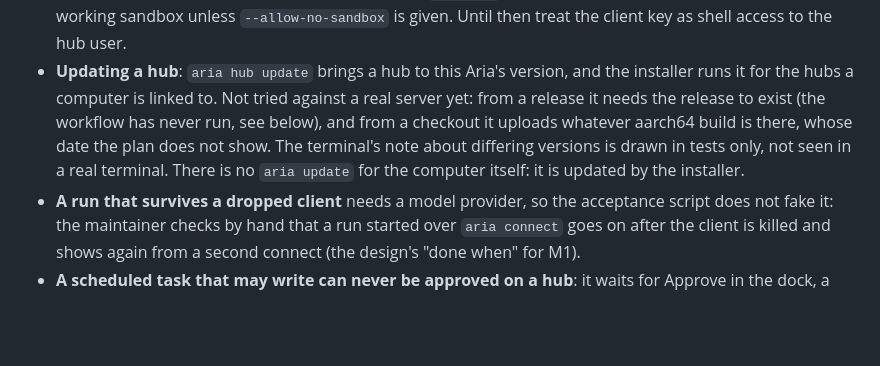
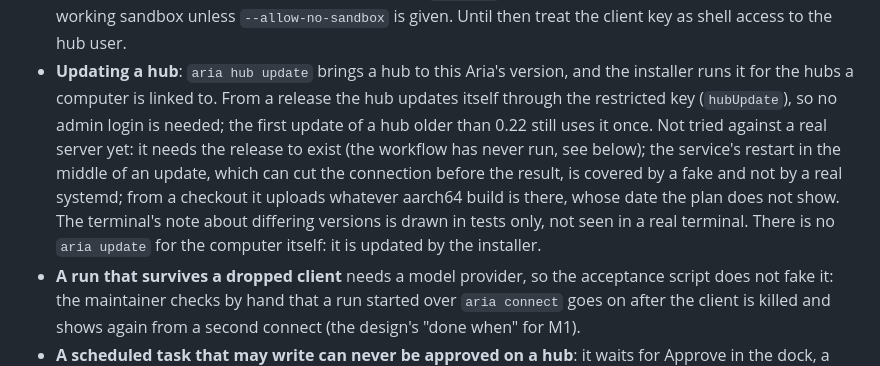
Before and after one commit to i-montes/aria, a Markdown page: docs/pending.md, the part around the change. GitHub-like rendering; blank space fills up the shorter version.

```diff
--- a/docs/pending.md
+++ b/docs/pending.md
@@ -84,9 +84,11 @@ Milestones 1 and 2 are done ([design](superpowers/specs/2026-10-23-terminal-desi
   approve it; that is why `hub init` does not install the client key without a working sandbox unless
   `--allow-no-sandbox` is given. Until then treat the client key as shell access to the hub user.
 - **Updating a hub**: `aria hub update` brings a hub to this Aria's version, and the installer runs it for the hubs a
-  computer is linked to. Not tried against a real server yet: from a release it needs the release to exist (the
-  workflow has never run, see below), and from a checkout it uploads whatever aarch64 build is there, whose date the plan
-  does not show. The terminal's note about differing versions is drawn in tests only, not seen in a real terminal.
+  computer is linked to. From a release the hub updates itself through the restricted key (`hubUpdate`), so no admin login
+  is needed; the first update of a hub older than 0.22 still uses it once. Not tried against a real server yet: it needs
+  the release to exist (the workflow has never run, see below); the service's restart in the middle of an update, which
+  can cut the connection before the result, is covered by a fake and not by a real systemd; from a checkout it uploads
+  whatever aarch64 build is there, whose date the plan does not show. The terminal's note about differing versions is drawn in tests only, not seen in a real terminal.
   There is no `aria update` for the computer itself: it is updated by the installer.
 - **A run that survives a dropped client** needs a model provider, so the acceptance script does not fake it: the maintainer
   checks by hand that a run started over `aria connect` goes on after the client is killed and shows again from a
```
Also changed, not shown: docs/guide/hub.md (+4 -2 lines), docs/reference/commands.md (+2 -2 lines).
